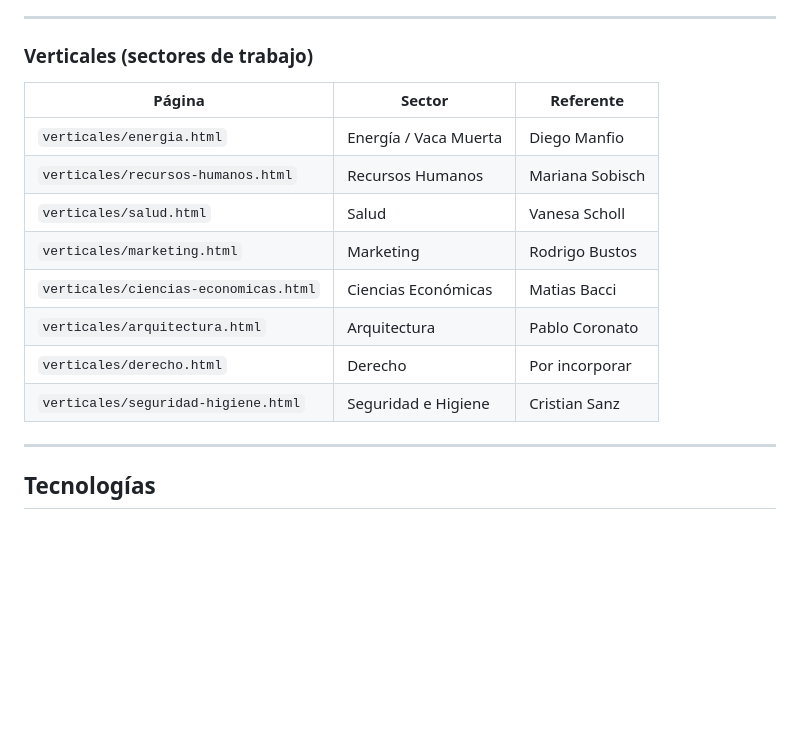
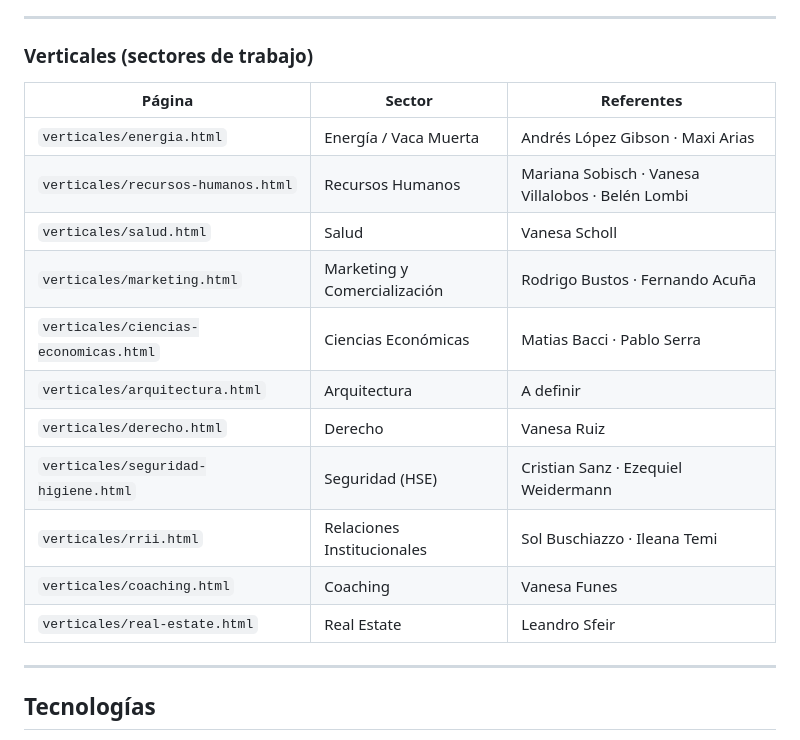
Before and after one commit to ialabenepctnqn/web-ia-lab, a Markdown page: README.md, the part around one of its changes. Drawn GitHub-style; blank space fills up the shorter version.

```diff
--- a/README.md
+++ b/README.md
@@ -72,16 +77,19 @@ La URL del form está en el `href` del enlace "Quiero inscribirme" (`membresia.h
 
 ### Verticales (sectores de trabajo)
 
-| Página | Sector | Referente |
+| Página | Sector | Referentes |
 |--------|--------|-----------|
-| `verticales/energia.html` | Energía / Vaca Muerta | Diego Manfio |
-| `verticales/recursos-humanos.html` | Recursos Humanos | Mariana Sobisch |
+| `verticales/energia.html` | Energía / Vaca Muerta | Andrés López Gibson · Maxi Arias |
+| `verticales/recursos-humanos.html` | Recursos Humanos | Mariana Sobisch · Vanesa Villalobos · Belén Lombi |
 | `verticales/salud.html` | Salud | Vanesa Scholl |
-| `verticales/marketing.html` | Marketing | Rodrigo Bustos |
-| `verticales/ciencias-economicas.html` | Ciencias Económicas | Matias Bacci |
-| `verticales/arquitectura.html` | Arquitectura | Pablo Coronato |
-| `verticales/derecho.html` | Derecho | Por incorporar |
-| `verticales/seguridad-higiene.html` | Seguridad e Higiene | Cristian Sanz |
+| `verticales/marketing.html` | Marketing y Comercialización | Rodrigo Bustos · Fernando Acuña |
+| `verticales/ciencias-economicas.html` | Ciencias Económicas | Matias Bacci · Pablo Serra |
+| `verticales/arquitectura.html` | Arquitectura | A definir |
+| `verticales/derecho.html` | Derecho | Vanesa Ruiz |
+| `verticales/seguridad-higiene.html` | Seguridad (HSE) | Cristian Sanz · Ezequiel Weidermann |
+| `verticales/rrii.html` | Relaciones Institucionales | Sol Buschiazzo · Ileana Temi |
+| `verticales/coaching.html` | Coaching | Vanesa Funes |
+| `verticales/real-estate.html` | Real Estate | Leandro Sfeir |
 
 ---
 
```
Also changed, not shown: other parts of README.md (+21 -16 lines), CLAUDE.md (+9 -7 lines).
